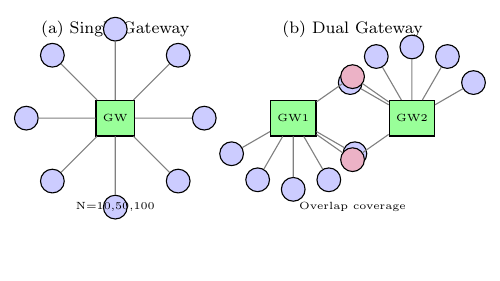
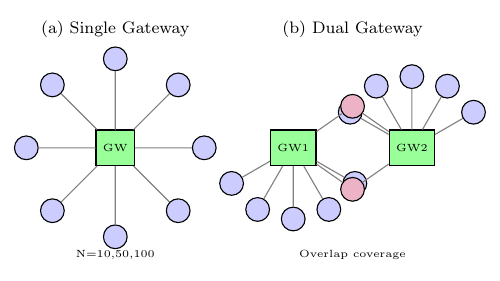
Before and after one commit to vokasitibrawijaya/novel-lpwan-protocol, a LaTeX figure (paper/figures/fig_topology.tex): the whole page, the shorter picture padded with empty space. The pictures show the PDF file paper/figures/fig_topology.pdf that the author committed with the source.

Commit message:
Fix author section (2-line layout for names and emails) and Figure 3 topology labels (raised higher to avoid overlap)

```diff
--- a/paper/figures/fig_topology.tex
+++ b/paper/figures/fig_topology.tex
@@ -8,17 +8,17 @@
     gateway/.style={rectangle, draw, fill=green!40, minimum size=0.6cm, font=\tiny}
 ]
 % Single Gateway (left)
-\node[font=\footnotesize, align=center] at (1.5,3) {(a) Single Gateway};
+\node[font=\footnotesize, align=center] at (1.5,3.5) {(a) Single Gateway};
 \node[gateway] (gw1) at (1.5,1.5) {GW};
 \foreach \i in {1,...,8} {
     \pgfmathsetmacro{\angle}{360/8*\i}
     \node[device] (d\i) at ({1.5+1.5*cos(\angle)},{1.5+1.5*sin(\angle)}) {};
     \draw[gray, thin] (gw1) -- (d\i);
 }
-\node[font=\tiny] at (1.5,0) {N=10,50,100};
+\node[font=\tiny] at (1.5,-0.3) {N=10,50,100};
 
 % Dual Gateway (right)
-\node[font=\footnotesize, align=center] at (5.5,3) {(b) Dual Gateway};
+\node[font=\footnotesize, align=center] at (5.5,3.5) {(b) Dual Gateway};
 \node[gateway] (gw2a) at (4.5,1.5) {GW1};
 \node[gateway] (gw2b) at (6.5,1.5) {GW2};
 \foreach \i in {1,...,5} {
@@ -36,7 +36,7 @@
 \node[device, fill=purple!30] (ov2) at (5.5,0.8) {};
 \draw[gray, thin] (gw2a) -- (ov1); \draw[gray, thin] (gw2b) -- (ov1);
 \draw[gray, thin] (gw2a) -- (ov2); \draw[gray, thin] (gw2b) -- (ov2);
-\node[font=\tiny] at (5.5,0) {Overlap coverage};
+\node[font=\tiny] at (5.5,-0.3) {Overlap coverage};
 
 \end{tikzpicture}
 \end{document}
```
Also changed, not shown: paper/Novel_LPWAN_Protocol_JRC.tex (+8 -6 lines), paper/Novel_LPWAN_Protocol_JRC.pdf, paper/figures/fig_topology.pdf.
